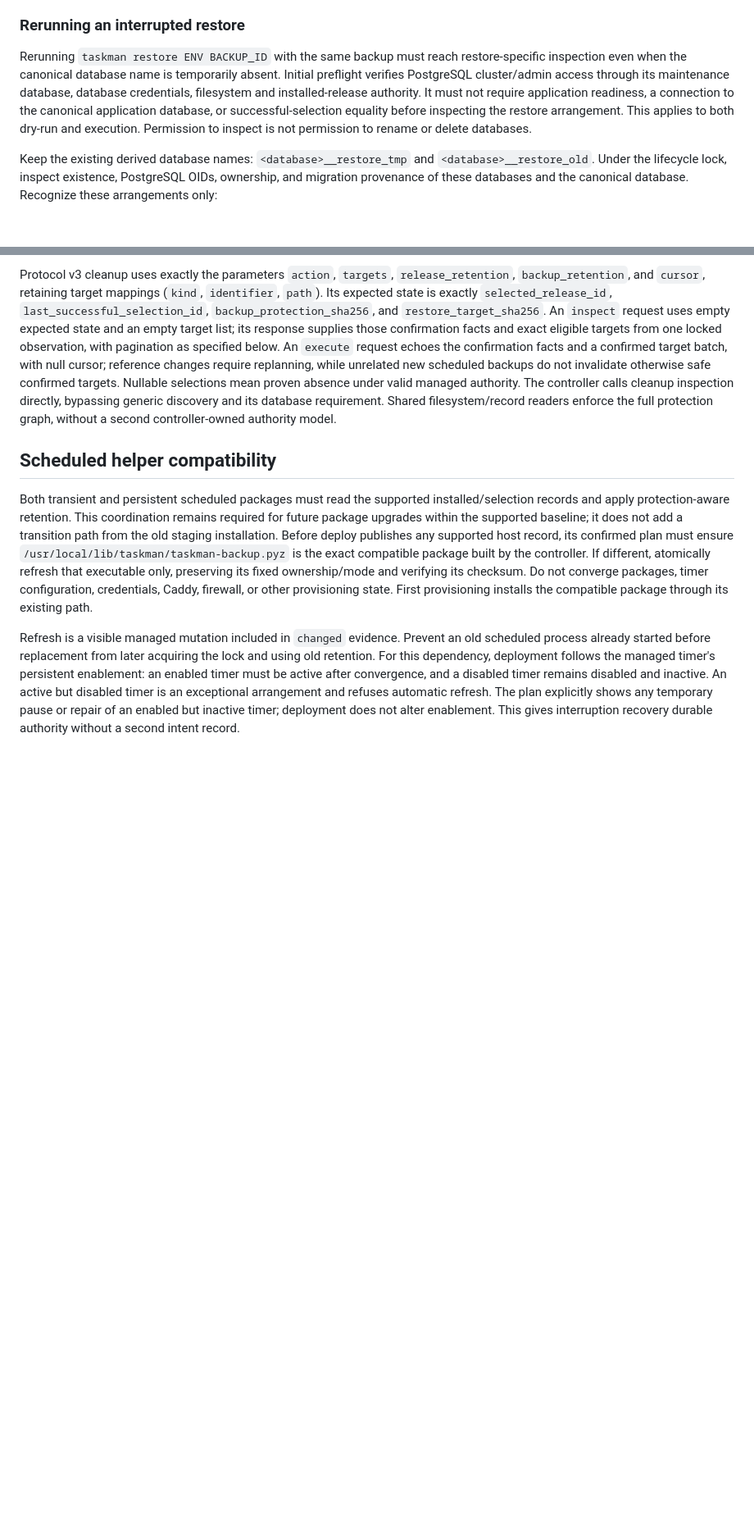
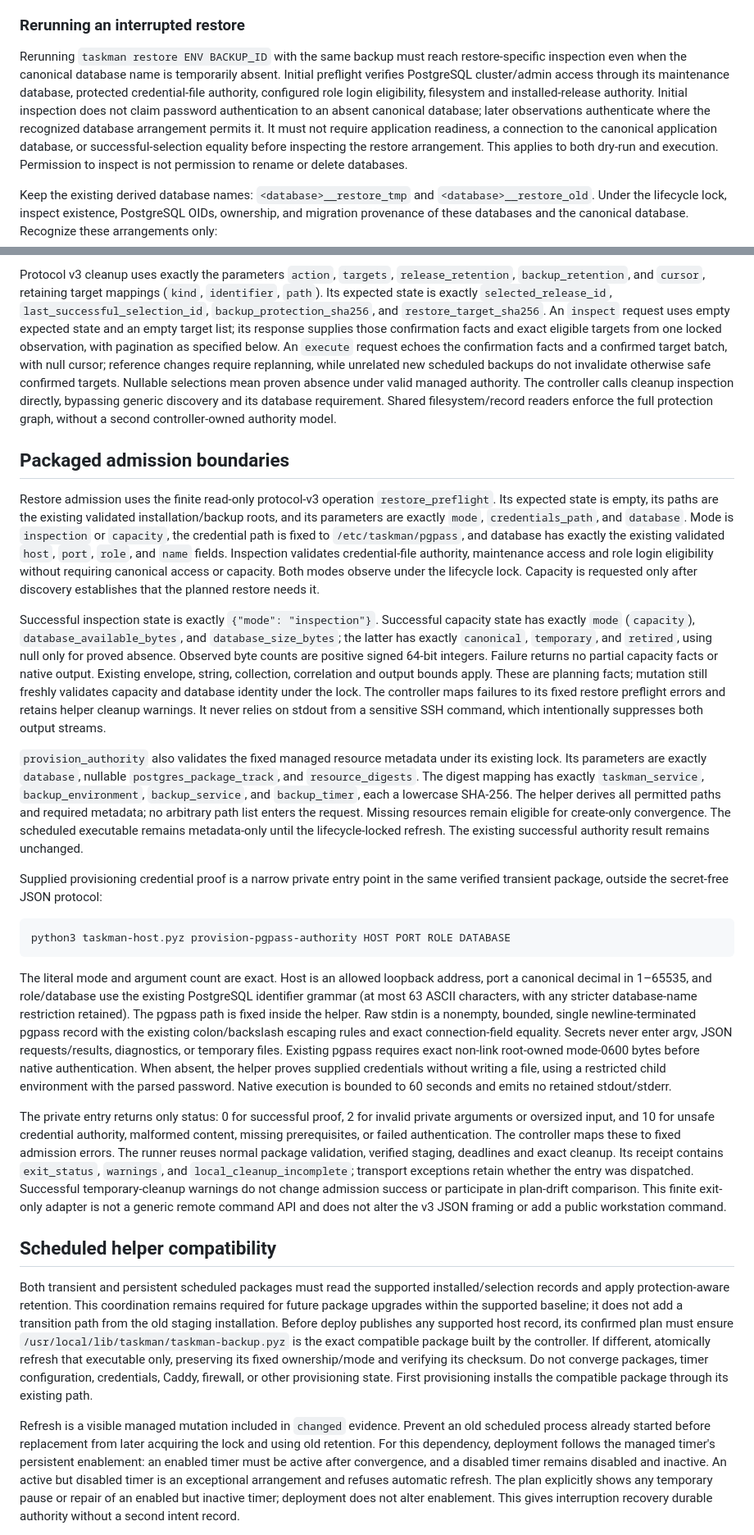
Before and after one commit to Incanus3/taskman, a Markdown page: docs/specs/2026-09-09-deploy-reconciliation-design.md, 2 parts joined by grey strips. Shown at 82% size. Drawn GitHub-style; blank space fills up the shorter version.

Commit message:
Specify packaged admission corrections

````diff
--- a/docs/specs/2026-09-09-deploy-reconciliation-design.md
+++ b/docs/specs/2026-09-09-deploy-reconciliation-design.md
@@ -756,9 +756,11 @@ recognize the completed restore through its exact backup references and null ori
 
 Rerunning `taskman restore ENV BACKUP_ID` with the same backup must reach restore-specific inspection
 even when the canonical database name is temporarily absent. Initial preflight verifies PostgreSQL
-cluster/admin access through its maintenance database, database credentials, filesystem and installed-release
-authority. It must not require application readiness, a connection to the canonical application
-database, or successful-selection equality before inspecting the restore arrangement. This applies
+cluster/admin access through its maintenance database, protected credential-file authority, configured
+role login eligibility, filesystem and installed-release authority. Initial inspection does not claim
+password authentication to an absent canonical database; later observations authenticate where the
+recognized database arrangement permits it. It must not require application readiness, a connection
+to the canonical application database, or successful-selection equality before inspecting the restore arrangement. This applies
 to both dry-run and execution. Permission to inspect is not permission to rename or delete databases.
 
 Keep the existing derived database names: `<database>__restore_tmp` and `<database>__restore_old`.
@@ -1127,6 +1129,61 @@ new scheduled backups do not invalidate otherwise safe confirmed targets. Nullab
 mean proven absence under valid managed authority. The controller calls cleanup inspection
 directly, bypassing generic discovery and its database requirement. Shared filesystem/record
 readers enforce the full protection graph, without a second controller-owned authority model.
+
+## Packaged admission boundaries
+
+Restore admission uses the finite read-only protocol-v3 operation `restore_preflight`. Its expected
+state is empty, its paths are the existing validated installation/backup roots, and its parameters
+are exactly `mode`, `credentials_path`, and `database`. Mode is `inspection` or `capacity`, the
+credential path is fixed to `/etc/taskman/pgpass`, and database has exactly the existing validated
+`host`, `port`, `role`, and `name` fields. Inspection validates credential-file authority,
+maintenance access and role login eligibility without requiring canonical access or capacity.
+Both modes observe under the lifecycle lock. Capacity is requested only after discovery establishes
+that the planned restore needs it.
+
+Successful inspection state is exactly `{"mode": "inspection"}`. Successful capacity state has
+exactly `mode` (`capacity`), `database_available_bytes`, and `database_size_bytes`; the latter has
+exactly `canonical`, `temporary`, and `retired`, using null only for proved absence. Observed byte
+counts are positive signed 64-bit integers. Failure returns no partial capacity facts or native
+output. Existing envelope, string, collection, correlation and output bounds apply. These are
+planning facts; mutation still freshly validates capacity and database identity under the lock.
+The controller maps failures to its fixed restore preflight errors and retains helper cleanup
+warnings. It never relies on stdout from a sensitive SSH command, which intentionally suppresses
+both output streams.
+
+`provision_authority` also validates the fixed managed resource metadata under its existing lock.
+Its parameters are exactly `database`, nullable `postgres_package_track`, and `resource_digests`.
+The digest mapping has exactly `taskman_service`, `backup_environment`, `backup_service`, and
+`backup_timer`, each a lowercase SHA-256. The helper derives all permitted paths and required
+metadata; no arbitrary path list enters the request. Missing resources remain eligible for
+create-only convergence. The scheduled executable remains metadata-only until the lifecycle-locked
+refresh. The existing successful authority result remains unchanged.
+
+Supplied provisioning credential proof is a narrow private entry point in the same verified
+transient package, outside the secret-free JSON protocol:
+
+```text
+python3 taskman-host.pyz provision-pgpass-authority HOST PORT ROLE DATABASE
+```
+
+The literal mode and argument count are exact. Host is an allowed loopback address, port a canonical
+decimal in 1–65535, and role/database use the existing PostgreSQL identifier grammar (at most
+63 ASCII characters, with any stricter database-name restriction retained). The pgpass path is
+fixed inside the helper. Raw stdin is a nonempty, bounded, single newline-terminated pgpass record
+with the existing colon/backslash escaping rules and exact connection-field equality. Secrets
+never enter argv, JSON requests/results, diagnostics, or temporary files. Existing pgpass requires
+exact non-link root-owned mode-0600 bytes before native authentication. When absent, the helper
+proves supplied credentials without writing a file, using a restricted child environment with the
+parsed password. Native execution is bounded to 60 seconds and emits no retained stdout/stderr.
+
+The private entry returns only status: 0 for successful proof, 2 for invalid private arguments or
+oversized input, and 10 for unsafe credential authority, malformed content, missing prerequisites,
+or failed authentication. The controller maps these to fixed admission errors. The runner reuses
+normal package validation, verified staging, deadlines and exact cleanup. Its receipt contains
+`exit_status`, `warnings`, and `local_cleanup_incomplete`; transport exceptions retain whether the
+entry was dispatched. Successful temporary-cleanup warnings do not change admission success or
+participate in plan-drift comparison. This finite exit-only adapter is not a generic remote command
+API and does not alter the v3 JSON framing or add a public workstation command.
 
 ## Scheduled helper compatibility
 
````
